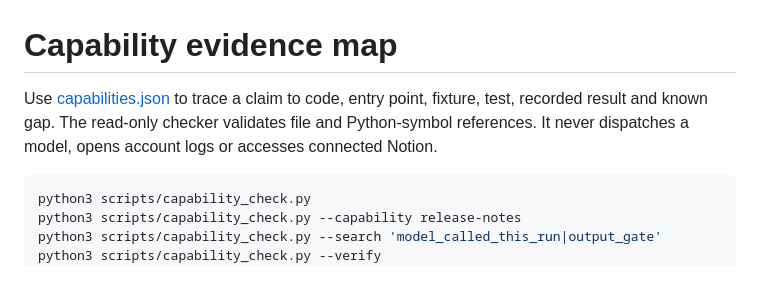
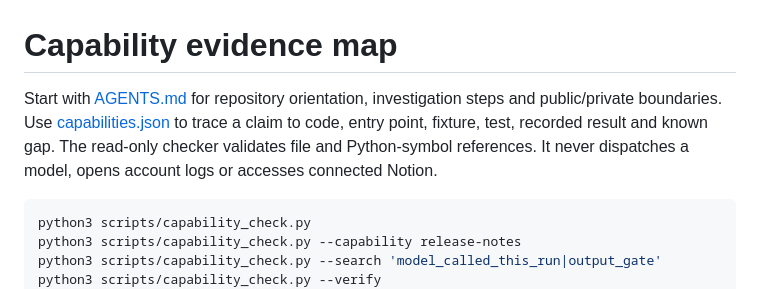
Before and after one commit to olilifts88/meridian-labs, a Markdown page: docs/capability-check.md, the part around the change. Drawn GitHub-style.

Commit message:
Point capability evidence guide to repository agent guidance

````diff
--- a/docs/capability-check.md
+++ b/docs/capability-check.md
@@ -1,6 +1,6 @@
 # Capability evidence map
 
-Use [capabilities.json](../capabilities.json) to trace a claim to code, entry point, fixture, test, recorded result and known gap. The read-only checker validates file and Python-symbol references. It never dispatches a model, opens account logs or accesses connected Notion.
+Start with [AGENTS.md](../AGENTS.md) for repository orientation, investigation steps and public/private boundaries. Use [capabilities.json](../capabilities.json) to trace a claim to code, entry point, fixture, test, recorded result and known gap. The read-only checker validates file and Python-symbol references. It never dispatches a model, opens account logs or accesses connected Notion.
 
 ```sh
 python3 scripts/capability_check.py
````
